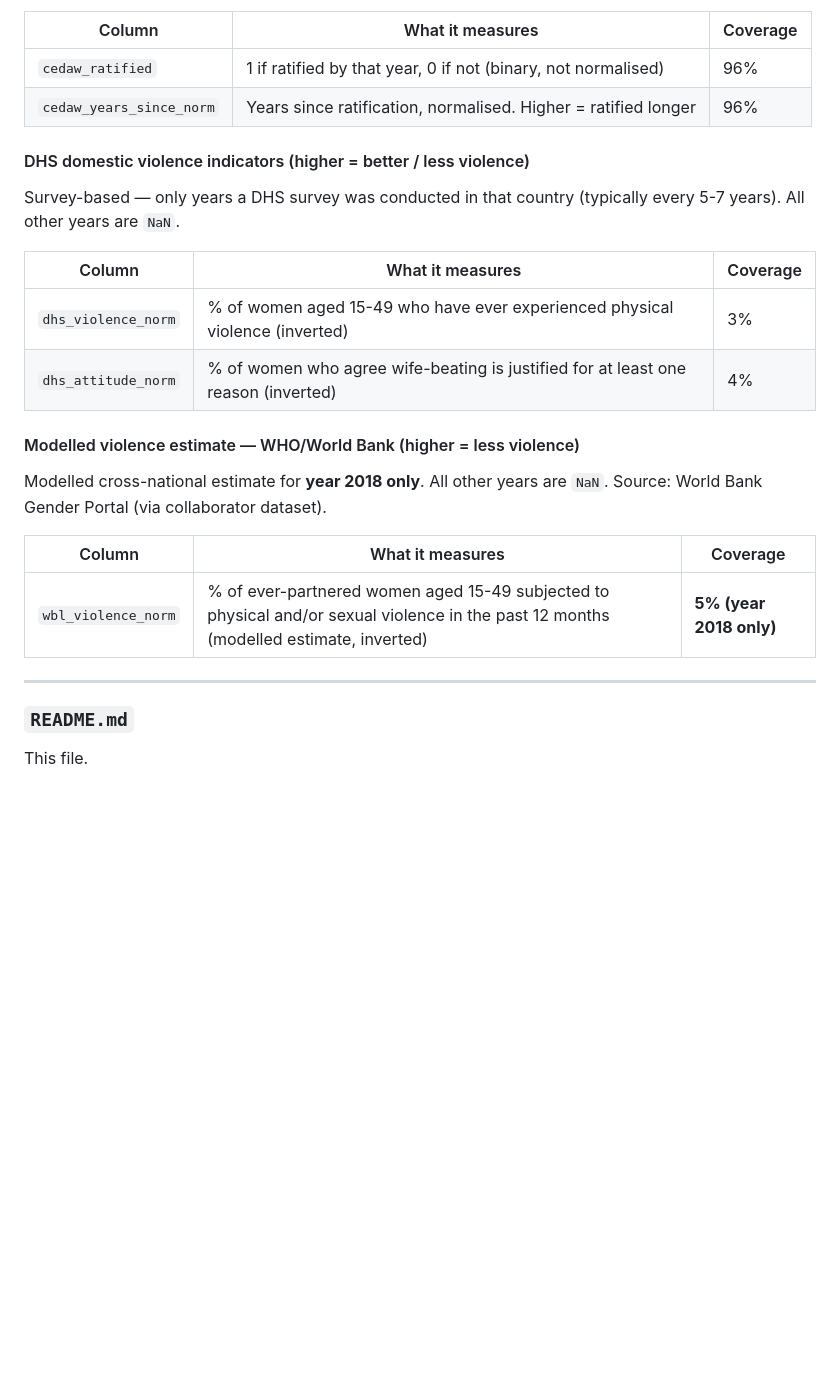
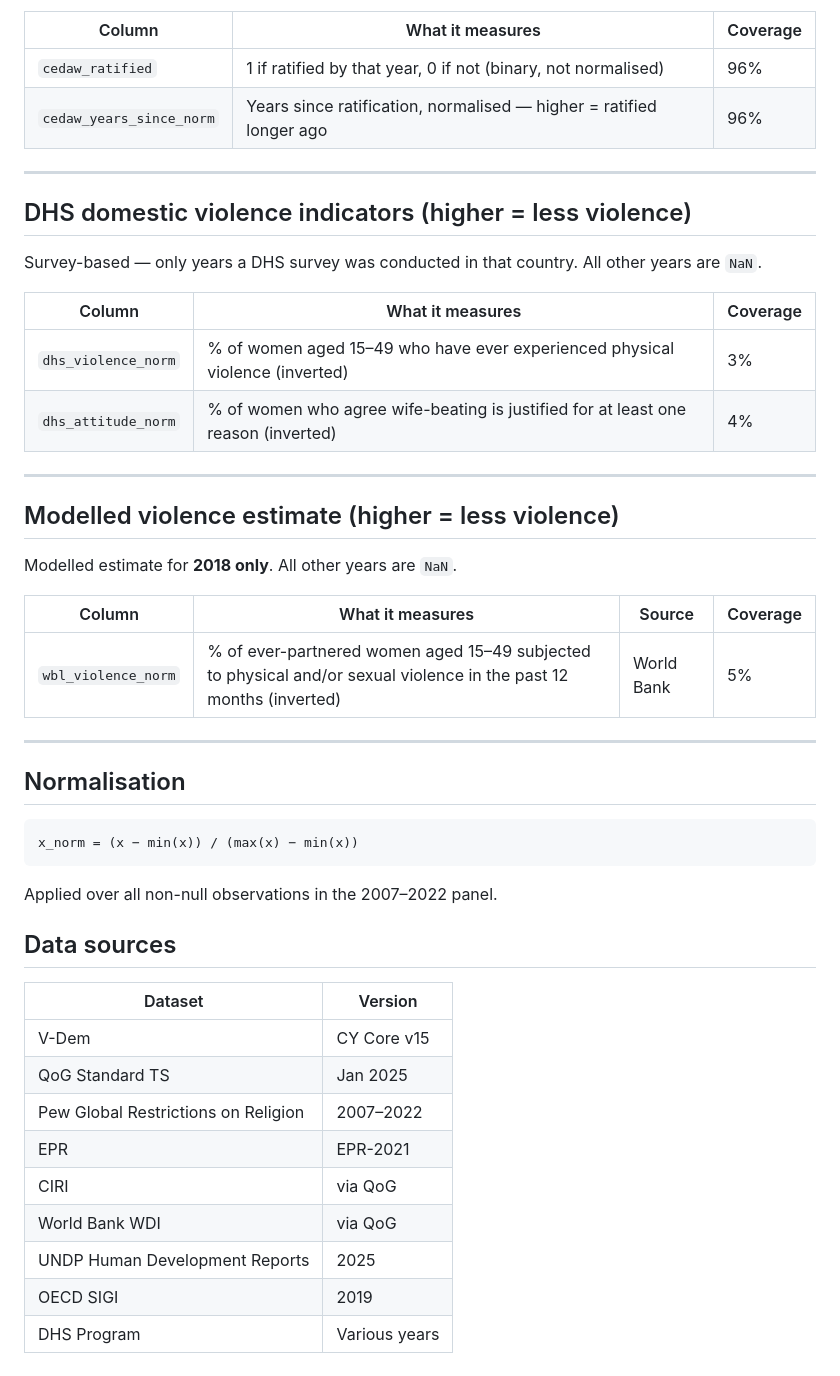
Before and after one commit to tashawhalley2024/mdm3_project3, a Markdown page: data/woment_normalised_README.md, the part around one of its changes. GitHub-like rendering; blank space fills up the shorter version.

```diff
--- a/data/woment_normalised_README.md
+++ b/data/woment_normalised_README.md
@@ -103,29 +98,47 @@ Source: World Politics Data Lab.
 | Column | What it measures | Coverage |
 |--------|-----------------|----------|
 | `cedaw_ratified` | 1 if ratified by that year, 0 if not (binary, not normalised) | 96% |
-| `cedaw_years_since_norm` | Years since ratification, normalised. Higher = ratified longer | 96% |
+| `cedaw_years_since_norm` | Years since ratification, normalised — higher = ratified longer ago | 96% |
 
-#### DHS domestic violence indicators (higher = better / less violence)
+---
 
-Survey-based — only years a DHS survey was conducted in that country
-(typically every 5-7 years). All other years are `NaN`.
+## DHS domestic violence indicators (higher = less violence)
+
+Survey-based — only years a DHS survey was conducted in that country. All other years are `NaN`.
 
 | Column | What it measures | Coverage |
 |--------|-----------------|----------|
-| `dhs_violence_norm` | % of women aged 15-49 who have ever experienced physical violence (inverted) | 3% |
+| `dhs_violence_norm` | % of women aged 15–49 who have ever experienced physical violence (inverted) | 3% |
 | `dhs_attitude_norm` | % of women who agree wife-beating is justified for at least one reason (inverted) | 4% |
-
-#### Modelled violence estimate — WHO/World Bank (higher = less violence)
-
-Modelled cross-national estimate for **year 2018 only**. All other years are `NaN`.
-Source: World Bank Gender Portal (via collaborator dataset).
-
-| Column | What it measures | Coverage |
-|--------|-----------------|----------|
-| `wbl_violence_norm` | % of ever-partnered women aged 15-49 subjected to physical and/or sexual violence in the past 12 months (modelled estimate, inverted) | **5% (year 2018 only)** |
 
 ---
 
-### `README.md`
+## Modelled violence estimate (higher = less violence)
 
-This file.
+Modelled estimate for **2018 only**. All other years are `NaN`.
+
+| Column | What it measures | Source | Coverage |
+|--------|-----------------|--------|----------|
+| `wbl_violence_norm` | % of ever-partnered women aged 15–49 subjected to physical and/or sexual violence in the past 12 months (inverted) | World Bank | 5% |
+
+---
+
+## Normalisation
+
+    x_norm = (x − min(x)) / (max(x) − min(x))
+
+Applied over all non-null observations in the 2007–2022 panel.
+
+## Data sources
+
+| Dataset | Version |
+|---------|---------|
+| V-Dem | CY Core v15 |
+| QoG Standard TS | Jan 2025 |
+| Pew Global Restrictions on Religion | 2007–2022 |
+| EPR | EPR-2021 |
+| CIRI | via QoG |
+| World Bank WDI | via QoG |
+| UNDP Human Development Reports | 2025 |
+| OECD SIGI | 2019 |
+| DHS Program | Various years |
```
Also changed, not shown: other parts of data/woment_normalised_README.md (+32 -37 lines).
